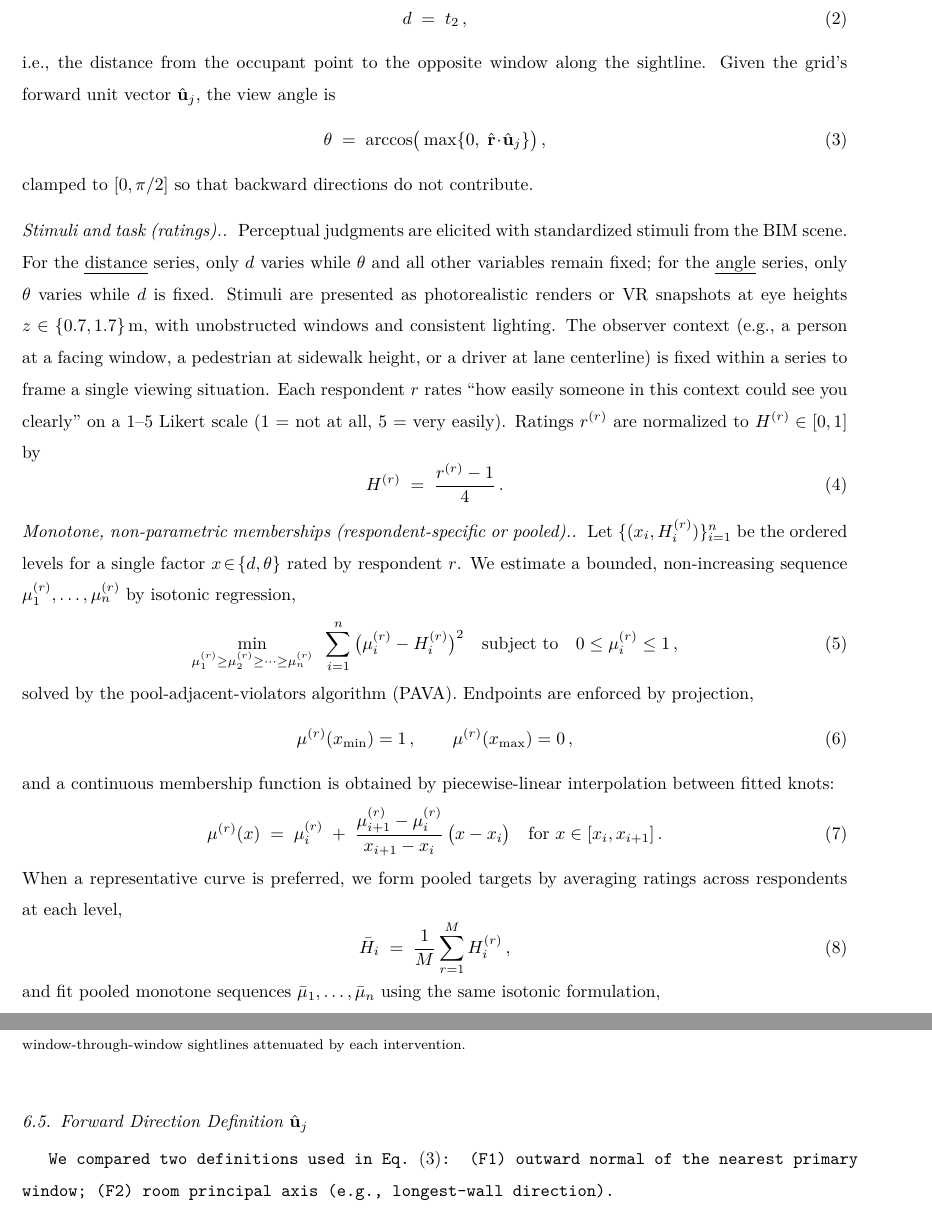
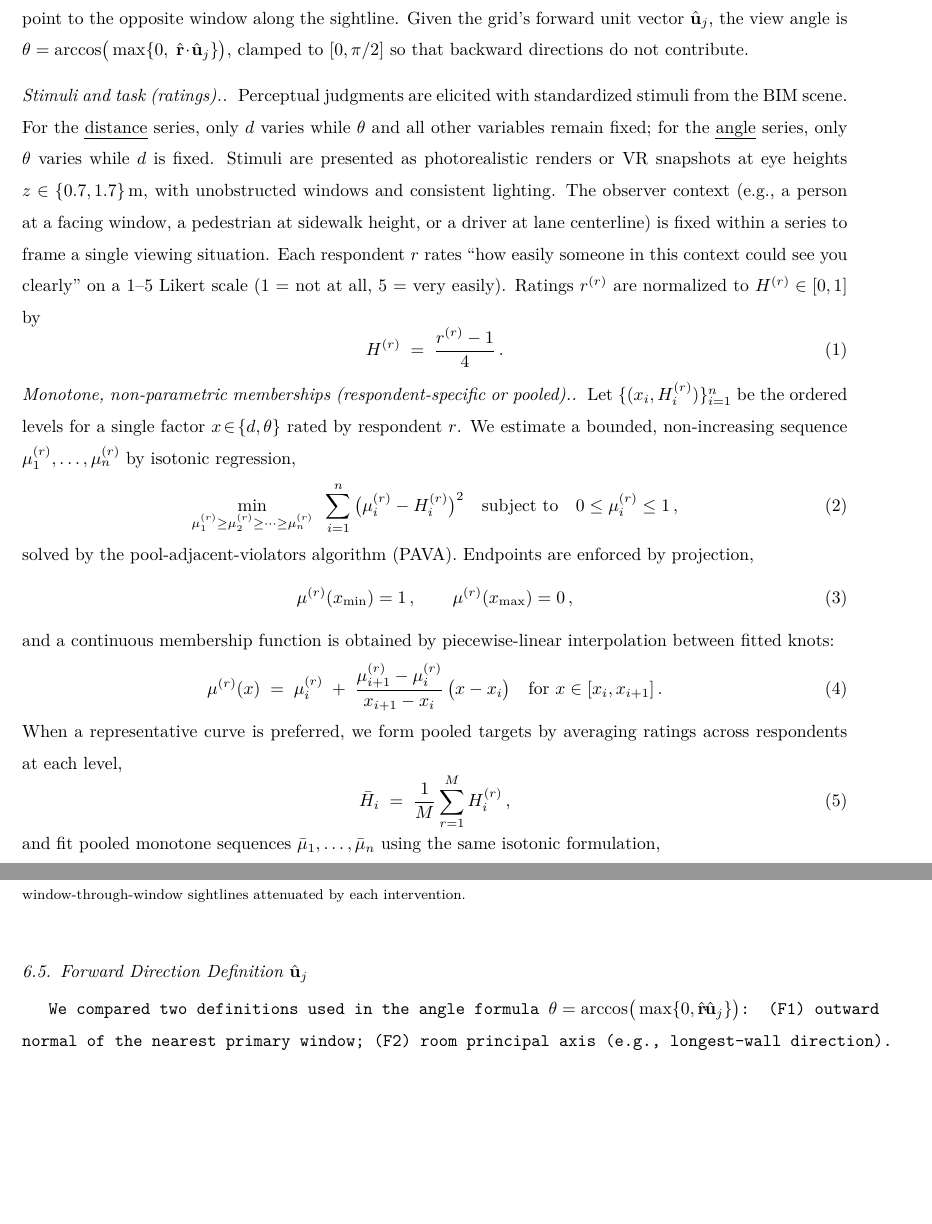
Before and after one commit to smartplansolutions/LatexBIMPrivacy, a LaTeX paper (elsarticle-template-num.tex): two parts of pages 12 and 25 of 32, joined at a grey line, cut at the place of the change, the shorter picture padded with empty space. Compiled offline with pdfLaTeX.

Commit message:
Simplify basic visibility equations

```diff
--- a/elsarticle-template-num.tex
+++ b/elsarticle-template-num.tex
@@ -399,17 +395,7 @@ We use back-face culling on opaque triangles and a hit tolerance of $10^{-6}$\,m
 Each visible ray is scored by a \emph{Ray Visibility Index} $\mathrm{RVI}\in[0,1]$ that depends on two geometric factors: (i) the separation distance $d$ between the occupant point and the opposing window along the ray path, and (ii) the view angle $\theta$ between the ray and the occupant’s forward direction. Time-varying photometric factors (weather, daylight, blinds) are excluded to isolate design geometry. Perception is assumed to decline monotonically with increasing $d$ or $\theta$.
 
 \paragraph{Geometric definitions.}
-Let a ray from grid point $\mathbf{x}_0$ have unit direction $\hat{\mathbf{r}}$ and intersect the scene at parameters $t_1<t_2<\cdots$ along $\mathbf{x}(t)=\mathbf{x}_0+t\hat{\mathbf{r}}$. For window–through–window paths, $t_1$ is the interior pane and $t_2$ the external pane. We define the separation distance as
-\begin{equation}
-d \;=\; t_2 \,,
-\label{eq:def-distance}
-\end{equation}
-i.e., the distance from the occupant point to the opposite window along the sightline. Given the grid’s forward unit vector $\hat{\mathbf{u}}_j$, the view angle is
-\begin{equation}
-\theta \;=\; \arccos\!\big(\max\{0,\;\hat{\mathbf{r}}\!\cdot\!\hat{\mathbf{u}}_j\}\big)\,,
-\label{eq:def-angle}
-\end{equation}
-clamped to $[0,\pi/2]$ so that backward directions do not contribute.
+Let a ray from grid point $\mathbf{x}_0$ have unit direction $\hat{\mathbf{r}}$ and intersect the scene at parameters $t_1<t_2<\cdots$ along $\mathbf{x}(t)=\mathbf{x}_0+t\hat{\mathbf{r}}$. For window–through–window paths, $t_1$ is the interior pane and $t_2$ the external pane. We define the separation distance as $d = t_2$, i.e., the distance from the occupant point to the opposite window along the sightline. Given the grid’s forward unit vector $\hat{\mathbf{u}}_j$, the view angle is $\theta = \arccos\!\big(\max\{0,\;\hat{\mathbf{r}}\!\cdot\!\hat{\mathbf{u}}_j\}\big)$, clamped to $[0,\pi/2]$ so that backward directions do not contribute.
 
 \paragraph{Stimuli and task (ratings).}
 Perceptual judgments are elicited with standardized stimuli from the BIM scene. For the \emph{distance} series, only $d$ varies while $\theta$ and all other variables remain fixed; for the \emph{angle} series, only $\theta$ varies while $d$ is fixed. Stimuli are presented as photorealistic renders or VR snapshots at eye heights $z\in\{0.7,1.7\}$\,m, with unobstructed windows and consistent lighting. The observer context (e.g., a person at a facing window, a pedestrian at sidewalk height, or a driver at lane centerline) is fixed within a series to frame a single viewing situation. Each respondent $r$ rates “how easily someone in this context could see you clearly” on a 1–5 Likert scale (1 = not at all, 5 = very easily). Ratings $r^{(r)}$ are normalized to $H^{(r)}\in[0,1]$ by
@@ -903,7 +889,7 @@ $2.0$\,m, $812$  & $\langle\cdot\rangle$ & $\langle\cdot\rangle$ & $\langle\cdot
 \end{table}
 
 \subsection{Forward Direction Definition $\hat{\mathbf{u}}_j$}
-We compared two definitions used in Eq.~\eqref{eq:def-angle}: (F1) outward normal of the nearest primary window; (F2) room principal axis (e.g., longest-wall direction).
+We compared two definitions used in the angle formula $\theta = \arccos\!\big(\max\{0,\hat{\mathbf{r}}\!\cdot\!\hat{\mathbf{u}}_j\}\big)$: (F1) outward normal of the nearest primary window; (F2) room principal axis (e.g., longest-wall direction).
 
 \paragraph{Metrics and findings.}
 Across rooms, the median absolute map difference and rankings between F1 and F2 were $\langle\cdot\rangle$ and $\rho{=}\langle\cdot\rangle$, respectively; discrepancies concentrate at interior points far from windows. We adopt F1 as default and report F2 as a robustness check.
```
Also changed, not shown: elsarticle-template-num.tex (8 more changed lines).
